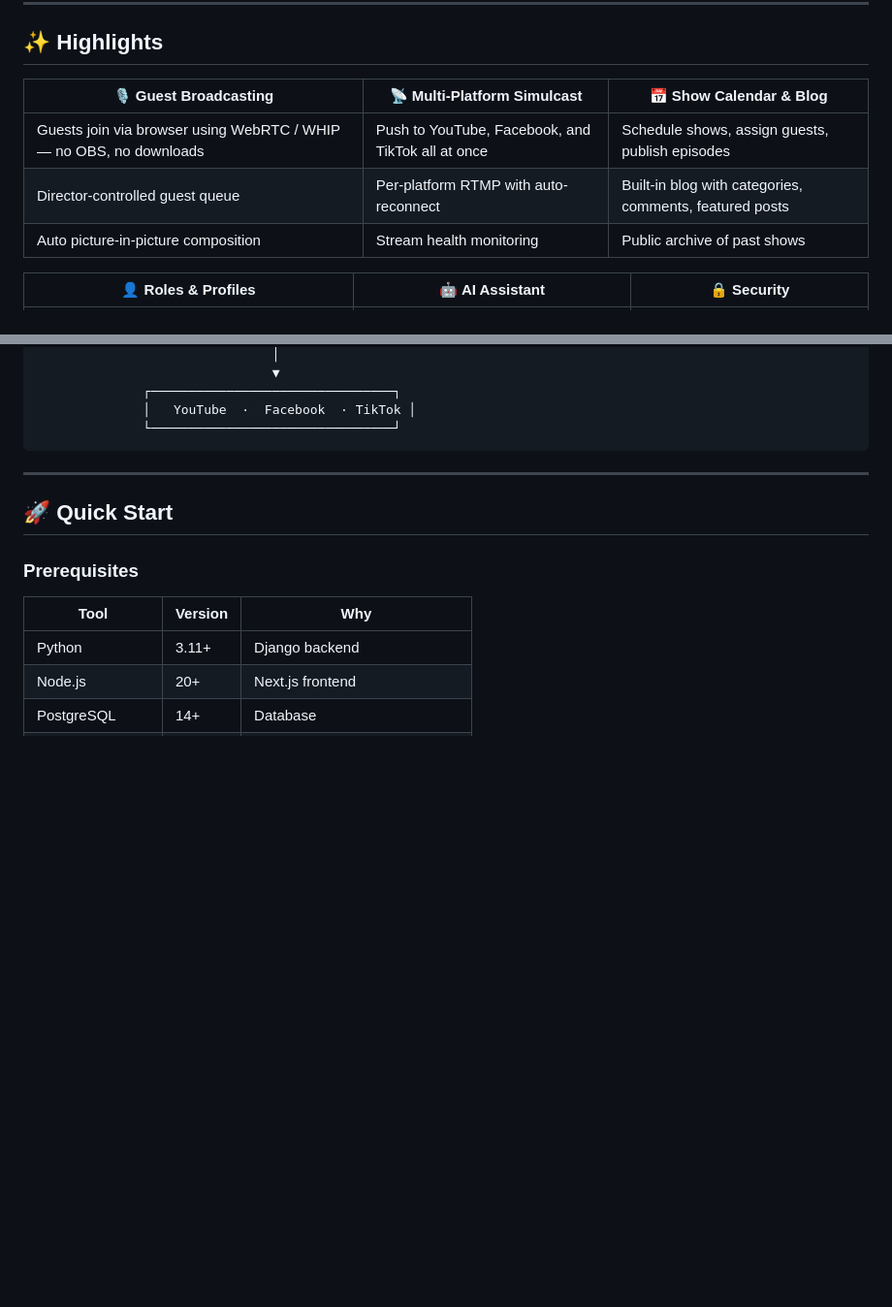
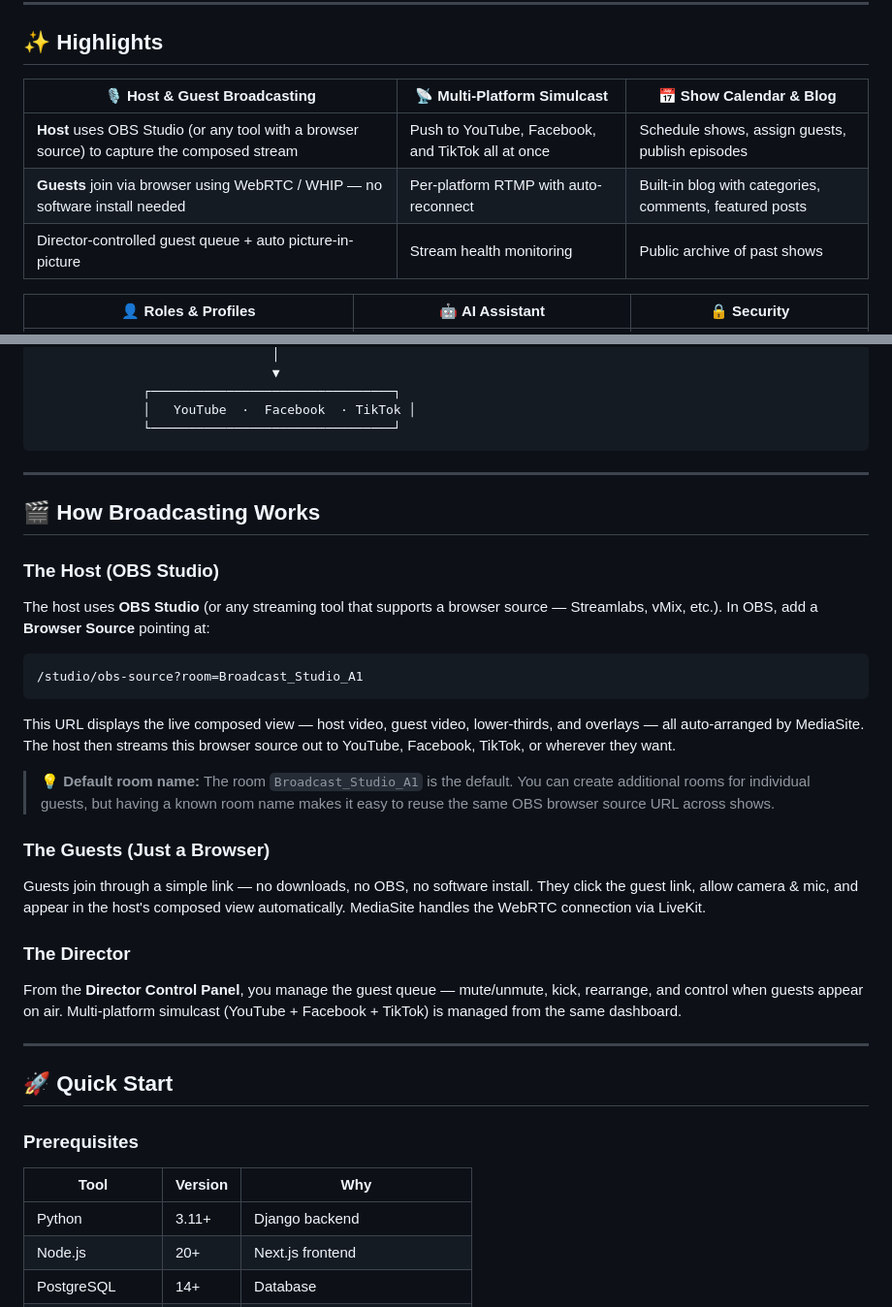
Before and after one commit to docisit/itg-media-engine, a Markdown page: README.md, 2 parts joined by grey strips. Shown at 97% size. Drawn GitHub-style; blank space fills up the shorter version.

Commit message:
Clarify OBS Studio usage, add broadcasting workflow section, document browser source URL

````diff
--- a/README.md
+++ b/README.md
@@ -29,11 +29,11 @@ MediaSite is a complete live broadcasting platform. Host a show, bring in remote
 
 ## ✨ Highlights
 
-| 🎙️ Guest Broadcasting | 📡 Multi-Platform Simulcast | 📅 Show Calendar & Blog |
+| 🎙️ Host & Guest Broadcasting | 📡 Multi-Platform Simulcast | 📅 Show Calendar & Blog |
 |---|---|---|
-| Guests join via browser using WebRTC / WHIP — no OBS, no downloads | Push to YouTube, Facebook, and TikTok all at once | Schedule shows, assign guests, publish episodes |
-| Director-controlled guest queue | Per-platform RTMP with auto-reconnect | Built-in blog with categories, comments, featured posts |
-| Auto picture-in-picture composition | Stream health monitoring | Public archive of past shows |
+| **Host** uses OBS Studio (or any tool with a browser source) to capture the composed stream | Push to YouTube, Facebook, and TikTok all at once | Schedule shows, assign guests, publish episodes |
+| **Guests** join via browser using WebRTC / WHIP — no software install needed | Per-platform RTMP with auto-reconnect | Built-in blog with categories, comments, featured posts |
+| Director-controlled guest queue + auto picture-in-picture | Stream health monitoring | Public archive of past shows |
 
 | 👤 Roles & Profiles | 🤖 AI Assistant | 🔒 Security |
 |---|---|---|
@@ -68,6 +68,31 @@ MediaSite is a complete live broadcasting platform. Host a show, bring in remote
               │   YouTube  ·  Facebook  · TikTok │
               └────────────────────────────────┘
 ```
+
+
+---
+
+## 🎬 How Broadcasting Works
+
+### The Host (OBS Studio)
+
+The host uses **OBS Studio** (or any streaming tool that supports a browser source — Streamlabs, vMix, etc.). In OBS, add a **Browser Source** pointing at:
+
+```
+/studio/obs-source?room=Broadcast_Studio_A1
+```
+
+This URL displays the live composed view — host video, guest video, lower-thirds, and overlays — all auto-arranged by MediaSite. The host then streams this browser source out to YouTube, Facebook, TikTok, or wherever they want.
+
+> 💡 **Default room name:** The room `Broadcast_Studio_A1` is the default. You can create additional rooms for individual guests, but having a known room name makes it easy to reuse the same OBS browser source URL across shows.
+
+### The Guests (Just a Browser)
+
+Guests join through a simple link — no downloads, no OBS, no software install. They click the guest link, allow camera & mic, and appear in the host's composed view automatically. MediaSite handles the WebRTC connection via LiveKit.
+
+### The Director
+
+From the **Director Control Panel**, you manage the guest queue — mute/unmute, kick, rearrange, and control when guests appear on air. Multi-platform simulcast (YouTube + Facebook + TikTok) is managed from the same dashboard.
 
 ---
 
````
